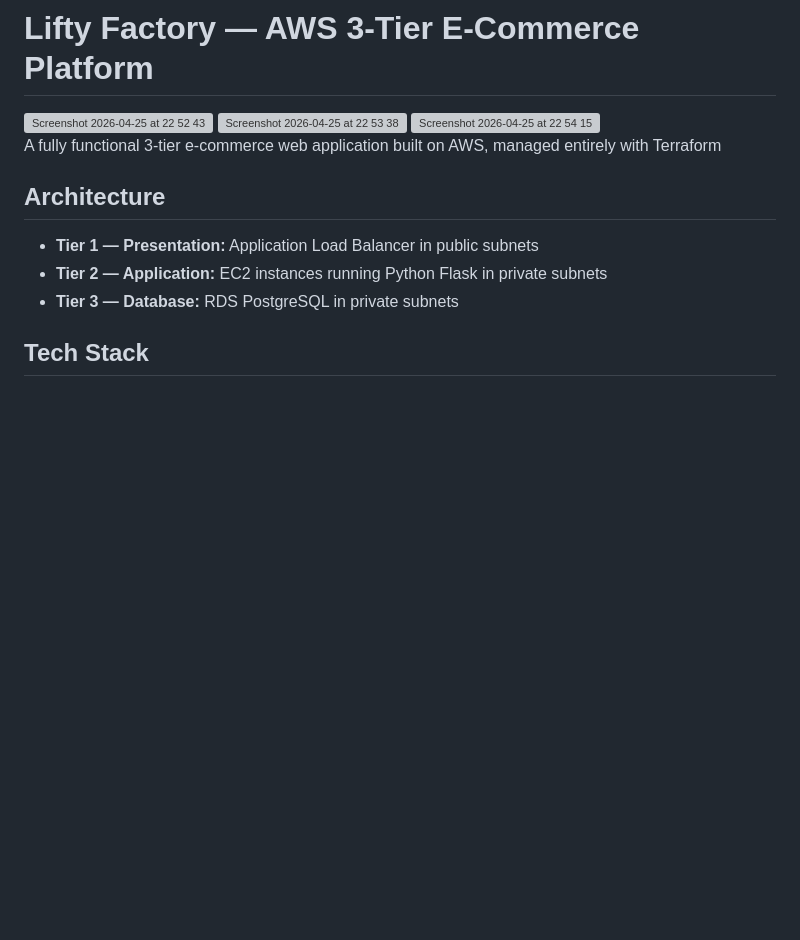
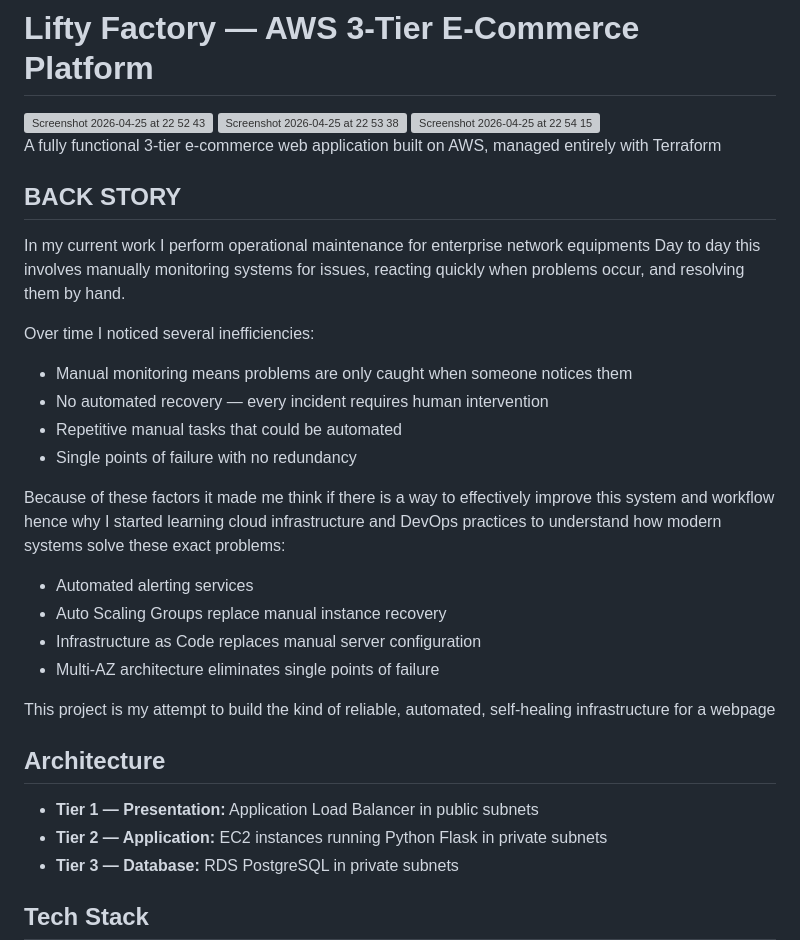
Before and after one commit to koyo129/AWS--ecom-platform, a Markdown page: README.md, the part around the change. Rendered like a GitHub page; blank space fills up the shorter version; grey boxes are pictures that could not be loaded.

```diff
--- a/README.md
+++ b/README.md
@@ -11,6 +11,31 @@ Updated 04/25/2026
 
 A fully functional 3-tier e-commerce web application built on AWS,
 managed entirely with Terraform
+
+## BACK STORY
+
+In my current work I perform operational maintenance
+for enterprise network equipments
+Day to day this involves manually monitoring systems for issues,
+reacting quickly when problems occur, and resolving them by hand.
+
+Over time I noticed several inefficiencies:
+- Manual monitoring means problems are only caught when someone
+  notices them
+- No automated recovery — every incident requires human intervention
+- Repetitive manual tasks that could be automated
+- Single points of failure with no redundancy
+
+Because of these factors it made me think if there is a way to effectively improve
+this system and workflow hence why I started learning cloud infrastructure and DevOps practices to
+understand how modern systems solve these exact problems:
+- Automated alerting services
+- Auto Scaling Groups replace manual instance recovery
+- Infrastructure as Code replaces manual server configuration
+- Multi-AZ architecture eliminates single points of failure
+
+This project is my attempt to build the kind of reliable,
+automated, self-healing infrastructure for a webpage
 
 ## Architecture
 
```
